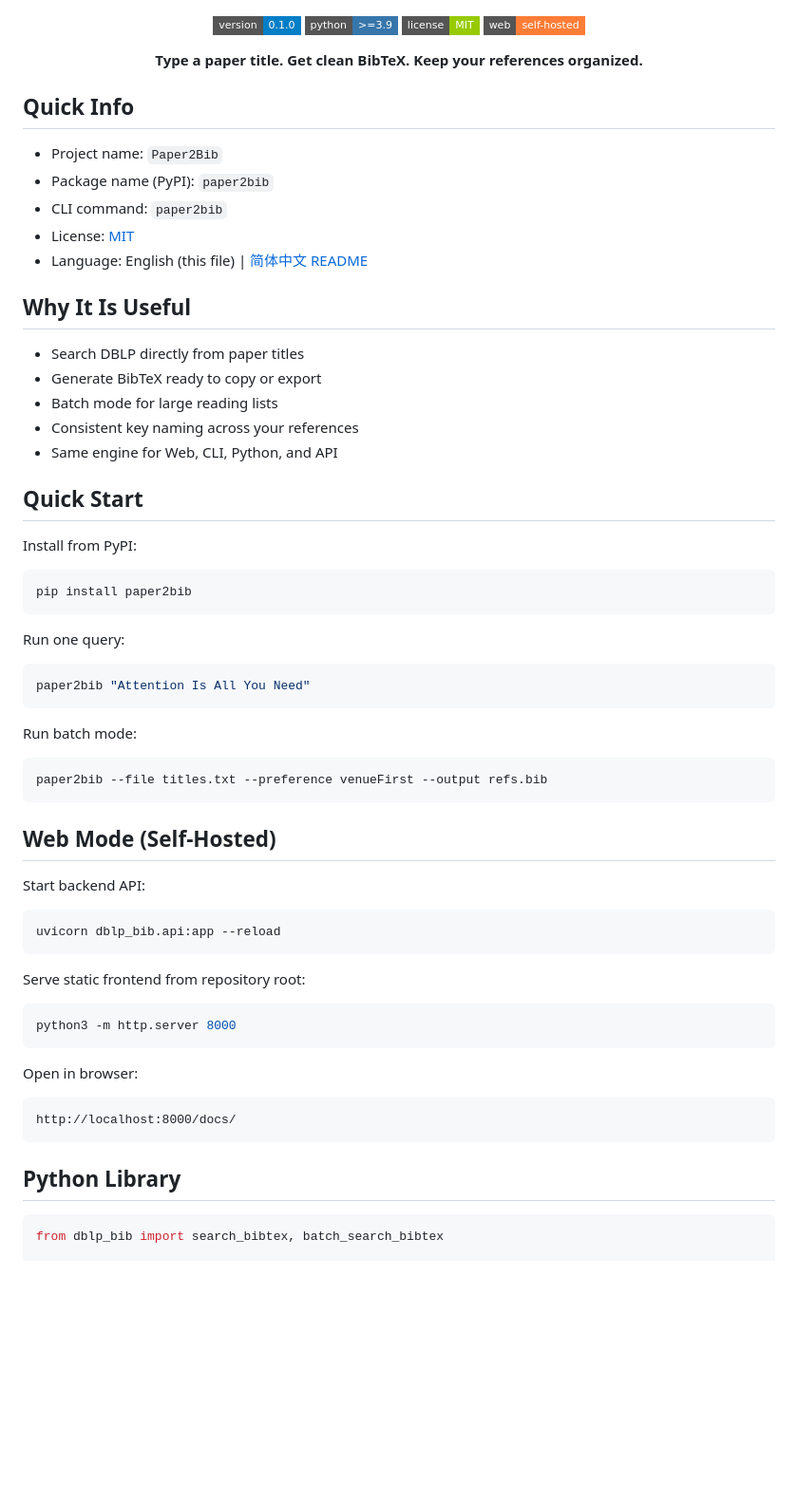
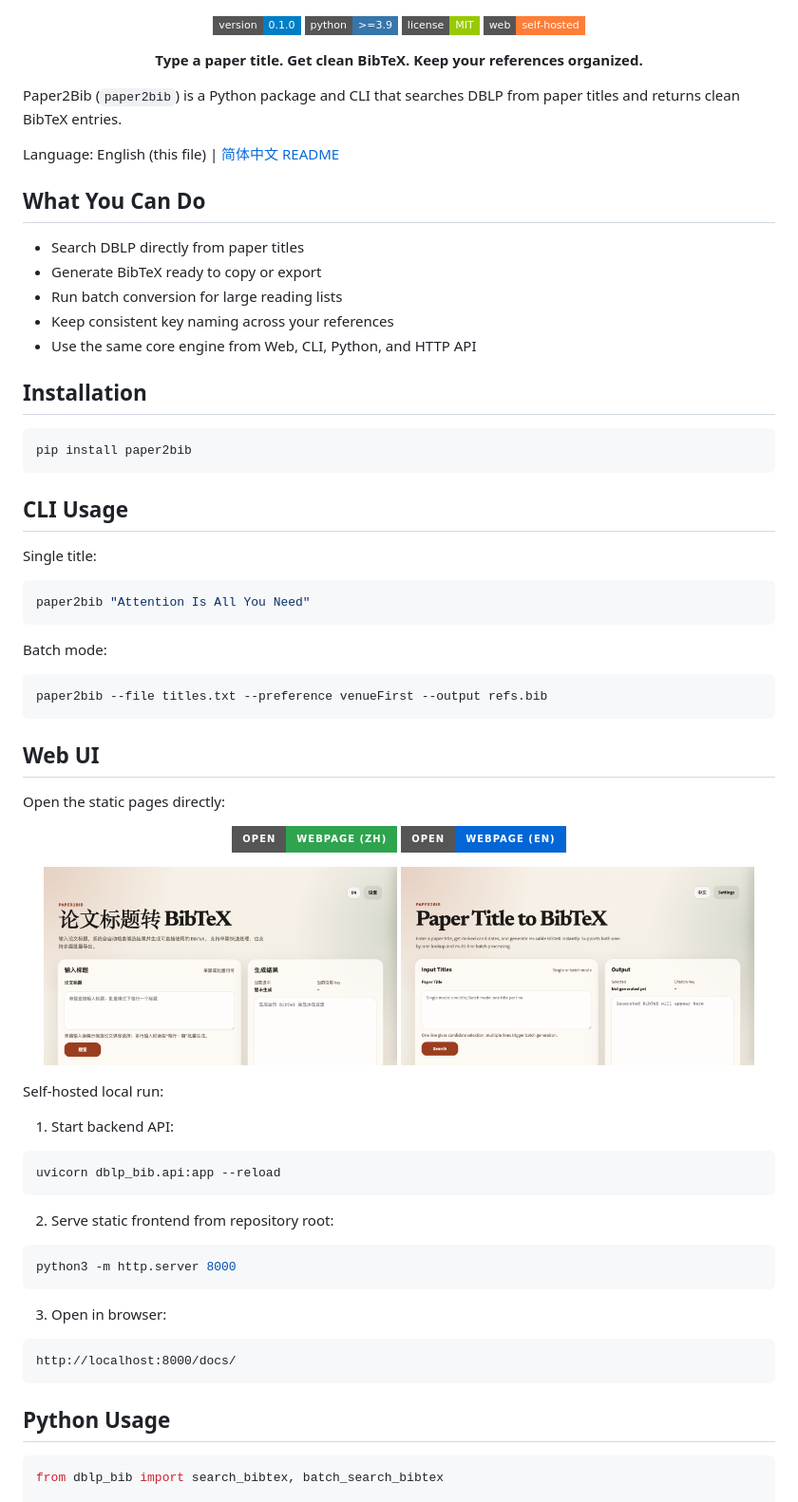
Before and after one commit to chenlong-clock/paper2bib, a Markdown page: README.md, the part around the change. Shown at 95% size. Drawn GitHub-style; pictures changed too: docs/assets/web-ch.png (added), docs/assets/web-en.png (added); badges without logos; blank space fills up the shorter version.

Commit message:
docs: clarify README and fix web screenshots

````diff
--- a/README.md
+++ b/README.md
@@ -9,63 +9,73 @@
 
 <p align="center"><b>Type a paper title. Get clean BibTeX. Keep your references organized.</b></p>
 
-## Quick Info
+Paper2Bib (`paper2bib`) is a Python package and CLI that searches DBLP from paper titles and returns clean BibTeX entries.
 
-- Project name: `Paper2Bib`
-- Package name (PyPI): `paper2bib`
-- CLI command: `paper2bib`
-- License: [MIT](./LICENSE)
-- Language: English (this file) | [简体中文 README](./README.zh-CN.md)
+Language: English (this file) | [简体中文 README](./README.zh-CN.md)
 
-## Why It Is Useful
+## What You Can Do
 
 - Search DBLP directly from paper titles
 - Generate BibTeX ready to copy or export
-- Batch mode for large reading lists
-- Consistent key naming across your references
-- Same engine for Web, CLI, Python, and API
+- Run batch conversion for large reading lists
+- Keep consistent key naming across your references
+- Use the same core engine from Web, CLI, Python, and HTTP API
 
-## Quick Start
-
-Install from PyPI:
+## Installation
 
 ```bash
 pip install paper2bib
 ```
 
-Run one query:
+## CLI Usage
+
+Single title:
 
 ```bash
 paper2bib "Attention Is All You Need"
 ```
 
-Run batch mode:
+Batch mode:
 
 ```bash
 paper2bib --file titles.txt --preference venueFirst --output refs.bib
 ```
 
-## Web Mode (Self-Hosted)
+## Web UI
 
-Start backend API:
+Open the static pages directly:
+
+<p align="center">
+  <a href="./docs/index.html"><img alt="Open Chinese Webpage" src="https://img.shields.io/badge/Open-Webpage%20%28ZH%29-2ea44f?style=for-the-badge&logo=googlechrome&logoColor=white" /></a>
+  <a href="./docs/en.html"><img alt="Open English Webpage" src="https://img.shields.io/badge/Open-Webpage%20%28EN%29-0366d6?style=for-the-badge&logo=googlechrome&logoColor=white" /></a>
+</p>
+
+<p align="center">
+  <img alt="Paper2Bib Web UI Chinese" src="./docs/assets/web-ch.png" width="47%" />
+  <img alt="Paper2Bib Web UI English" src="./docs/assets/web-en.png" width="47%" />
+</p>
+
+Self-hosted local run:
+
+1. Start backend API:
 
 ```bash
 uvicorn dblp_bib.api:app --reload
 ```
 
-Serve static frontend from repository root:
+2. Serve static frontend from repository root:
 
 ```bash
 python3 -m http.server 8000
 ```
 
-Open in browser:
+3. Open in browser:
 
 ```text
 http://localhost:8000/docs/
 ```
 
-## Python Library
+## Python Usage
 
 ```python
 from dblp_bib import search_bibtex, batch_search_bibtex
````
Also changed, not shown: README.zh-CN.md (+30 -20 lines).
